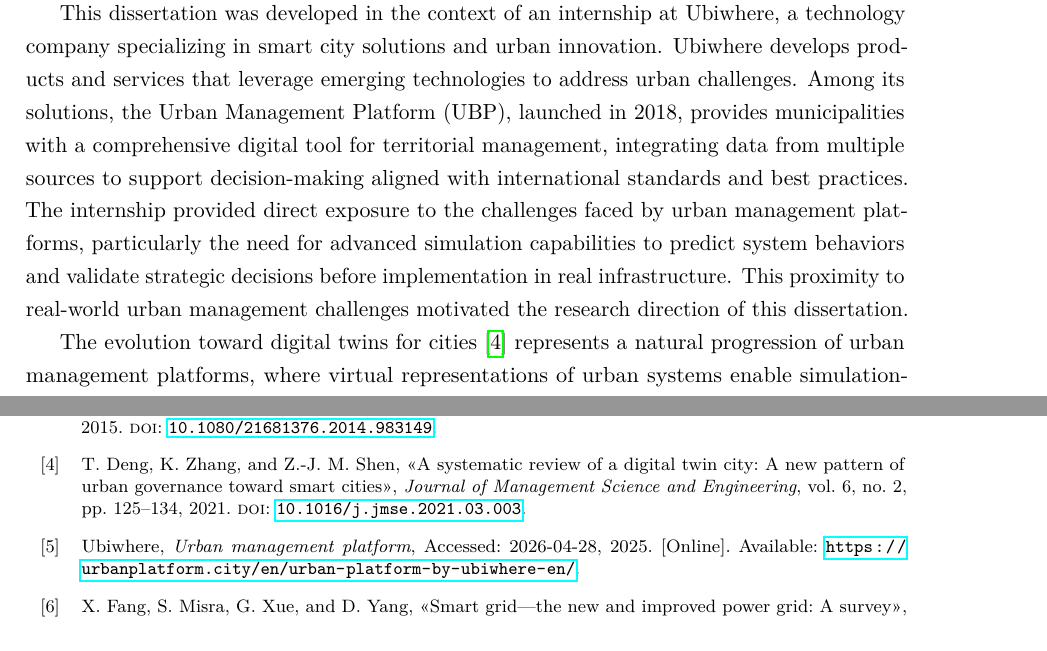
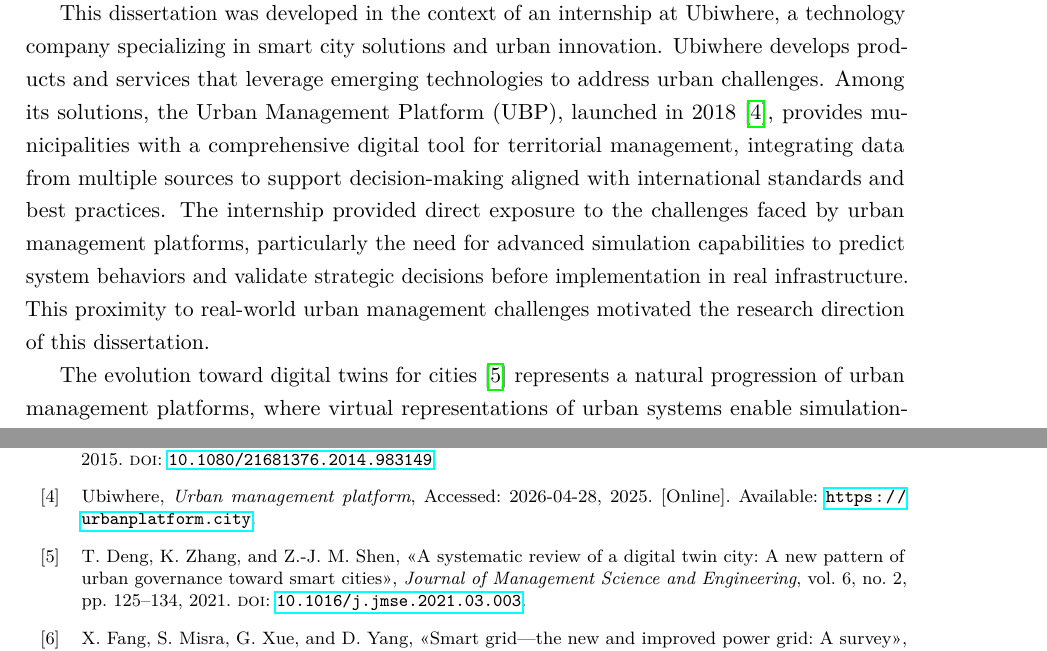
Before and after one commit to balexandermunoz/ua-master-thesis, a LaTeX thesis (matter.tex, which reads bib/references.bib, chapters/chapter1.tex): two parts of pages 8 and 67 of 73, joined at a grey line, cut so that both start at the same text. Compiled offline with pdfLaTeX.

Commit message:
Luis: Add Ubiwhere urban platform reference bib

```diff
--- a/bib/references.bib
+++ b/bib/references.bib
@@ -53,7 +53,7 @@
   author = {{Ubiwhere}},
   title = {Urban Management Platform},
   year = {2025},
-  url = {https://urbanplatform.city/en/urban-platform-by-ubiwhere-en/},
+  url = {https://urbanplatform.city},
   note = {Accessed: 2026-04-28},
 }
 
--- a/chapters/chapter1.tex
+++ b/chapters/chapter1.tex
@@ -10,7 +10,7 @@ Modern urban environments are increasingly complex systems, where multiple domai
 
 Urban Management Platforms have emerged as essential tools for modern cities, providing integrated perspectives of territorial dynamics through near and real-time data aggregation, historical analysis, and predictive capabilities~\cite{smart_city_platforms}. These platforms leverage Internet of Things (IoT) technologies to integrate data from diverse urban infrastructure domains~\cite{urban_platform_iot}, enabling data-driven governance and decision-making~\cite{urban_data_platforms}.
 
-This dissertation was developed in the context of an internship at Ubiwhere, a technology company specializing in smart city solutions and urban innovation. Ubiwhere develops products and services that leverage emerging technologies to address urban challenges. Among its solutions, the Urban Management Platform (UBP), launched in 2018, provides municipalities with a comprehensive digital tool for territorial management, integrating data from multiple sources to support decision-making aligned with international standards and best practices. The internship provided direct exposure to the challenges faced by urban management platforms, particularly the need for advanced simulation capabilities to predict system behaviors and validate strategic decisions before implementation in real infrastructure. This proximity to real-world urban management challenges motivated the research direction of this dissertation.
+This dissertation was developed in the context of an internship at Ubiwhere, a technology company specializing in smart city solutions and urban innovation. Ubiwhere develops products and services that leverage emerging technologies to address urban challenges. Among its solutions, the Urban Management Platform (UBP), launched in 2018~\cite{ubiwhere_urban_platform}, provides municipalities with a comprehensive digital tool for territorial management, integrating data from multiple sources to support decision-making aligned with international standards and best practices. The internship provided direct exposure to the challenges faced by urban management platforms, particularly the need for advanced simulation capabilities to predict system behaviors and validate strategic decisions before implementation in real infrastructure. This proximity to real-world urban management challenges motivated the research direction of this dissertation.
 
 The evolution toward digital twins for cities~\cite{digital_twin_cities} represents a natural progression of urban management platforms, where virtual representations of urban systems enable simulation-based analysis and predictive capabilities. However, a fundamental challenge persists in urban management systems: the need to predict and validate system behaviors under various scenarios before implementing changes in real infrastructure. Questions such as "How will increased electric vehicle adoption affect the power grid?", "What impact will autonomous vehicles have on traffic flow and 5G network demand?", or "How resilient is the telecommunications infrastructure during a power outage?" require sophisticated simulation capabilities that can model the interactions between different urban domains.
 
```
